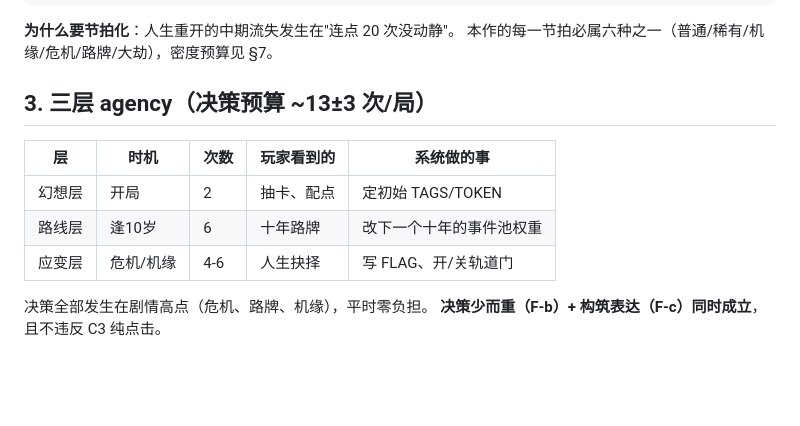
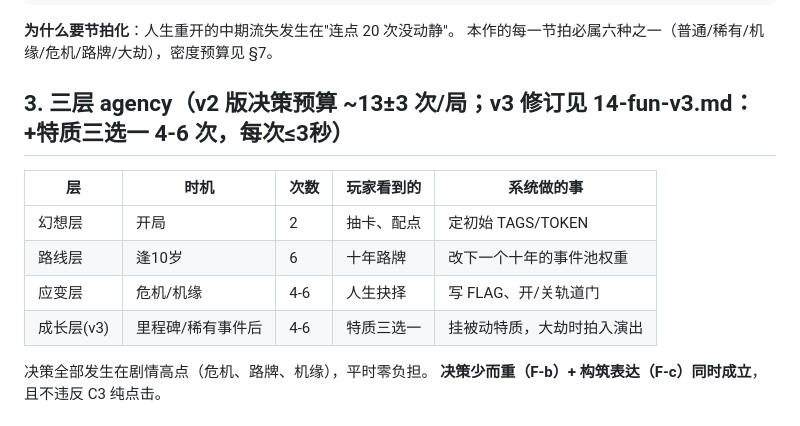
Before and after one commit to Alakazamc/shaqing, a Markdown page: docs/design/10-gameplay-core.md, the part around the change. Drawn GitHub-style; blank space fills up the shorter version.

```diff
--- a/docs/design/10-gameplay-core.md
+++ b/docs/design/10-gameplay-core.md
@@ -48,13 +48,14 @@ v1 的死因是玩家看得见机制（牌/槽位/赛季）。本作反其道：
 **为什么要节拍化**：人生重开的中期流失发生在"连点 20 次没动静"。
 本作的每一节拍必属六种之一（普通/稀有/机缘/危机/路牌/大劫），密度预算见 §7。
 
-## 3. 三层 agency（决策预算 ~13±3 次/局）
+## 3. 三层 agency（v2 版决策预算 ~13±3 次/局；v3 修订见 14-fun-v3.md：+特质三选一 4-6 次，每次≤3秒）
 
 | 层 | 时机 | 次数 | 玩家看到的 | 系统做的事 |
 |---|---|---|---|---|
 | 幻想层 | 开局 | 2 | 抽卡、配点 | 定初始 TAGS/TOKEN |
 | 路线层 | 逢10岁 | 6 | 十年路牌 | 改下一个十年的事件池权重 |
 | 应变层 | 危机/机缘 | 4-6 | 人生抉择 | 写 FLAG、开/关轨道门 |
+| 成长层(v3) | 里程碑/稀有事件后 | 4-6 | 特质三选一 | 挂被动特质，大劫时拍入演出 |
 
 决策全部发生在剧情高点（危机、路牌、机缘），平时零负担。
 **决策少而重（F-b）+ 构筑表达（F-c）同时成立**，且不违反 C3 纯点击。
```
Also changed, not shown: docs/design/00-canonical.md (+3 -1 lines), docs/design/14-fun-v3.md (added, +107 -0 lines).
